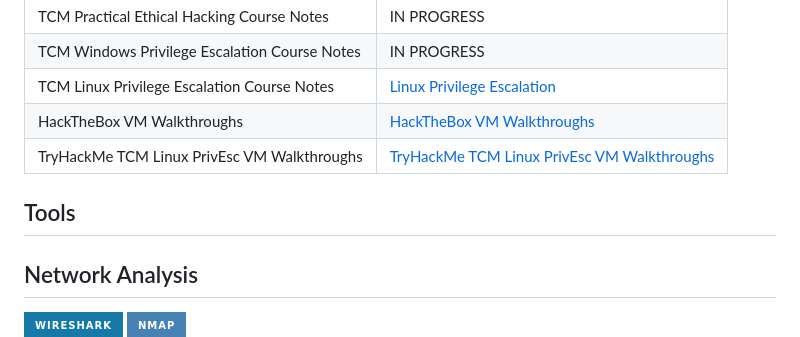
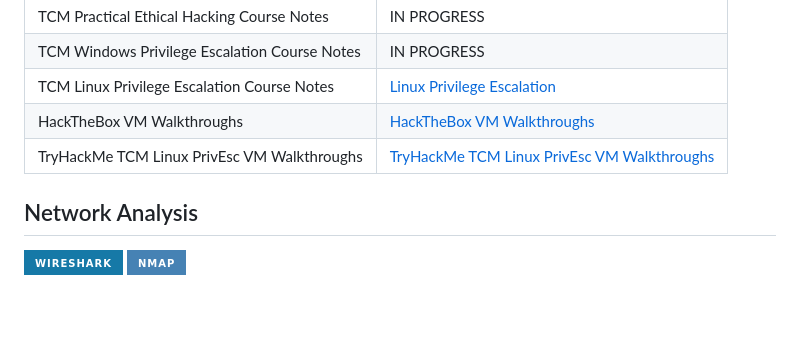
Before and after one commit to allanhidalgob/allanhidalgob, a Markdown page: README.md, the part around the change. Drawn GitHub-style; badges without logos; blank space fills up the shorter version.

```diff
--- a/README.md
+++ b/README.md
@@ -20,8 +20,6 @@ My journey and passion with computer science has led me to develop a passion for
 | TCM Linux Privilege Escalation Course Notes     | <a href="https://cybersn0w.notion.site/Linux-Privilege-Escalation-14c1cec98705434db23d701756bce7e4">Linux Privilege Escalation                  </a>|
 | HackTheBox VM Walkthroughs                      | <a href="https://cybersn0w.notion.site/HackTheBox-VM-Walkthroughs-13e632ded6a480bbbabbe1638f06d66a">HackTheBox VM Walkthroughs                  </a>|
 | TryHackMe TCM Linux PrivEsc VM Walkthroughs     | <a href="https://cybersn0w.notion.site/HackTheBox-VM-Walkthroughs-13e632ded6a480bbbabbe1638f06d66a">TryHackMe TCM Linux PrivEsc VM Walkthroughs </a>|
-
-## Tools
 
 ## Network Analysis
 <div>
```
